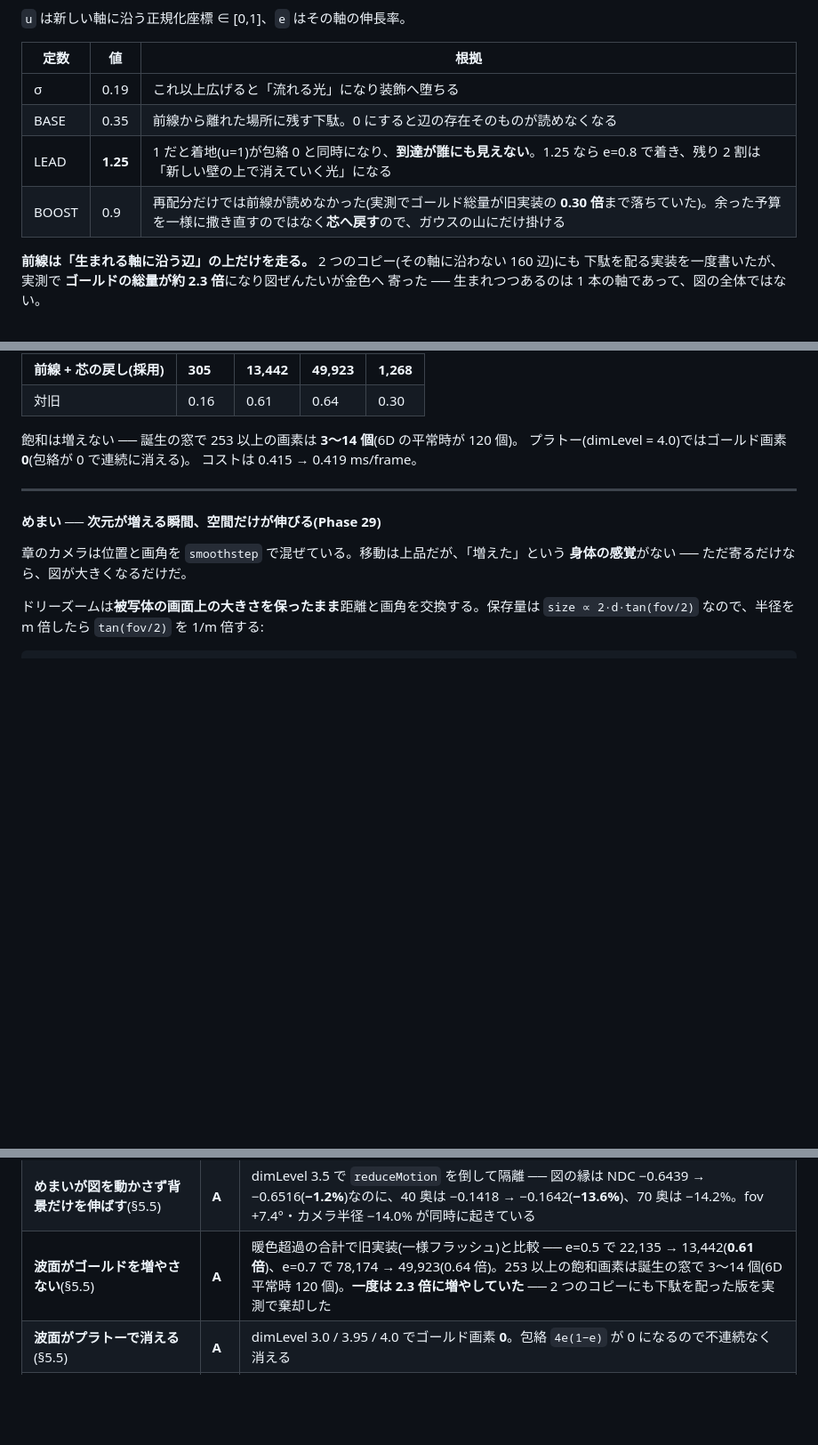
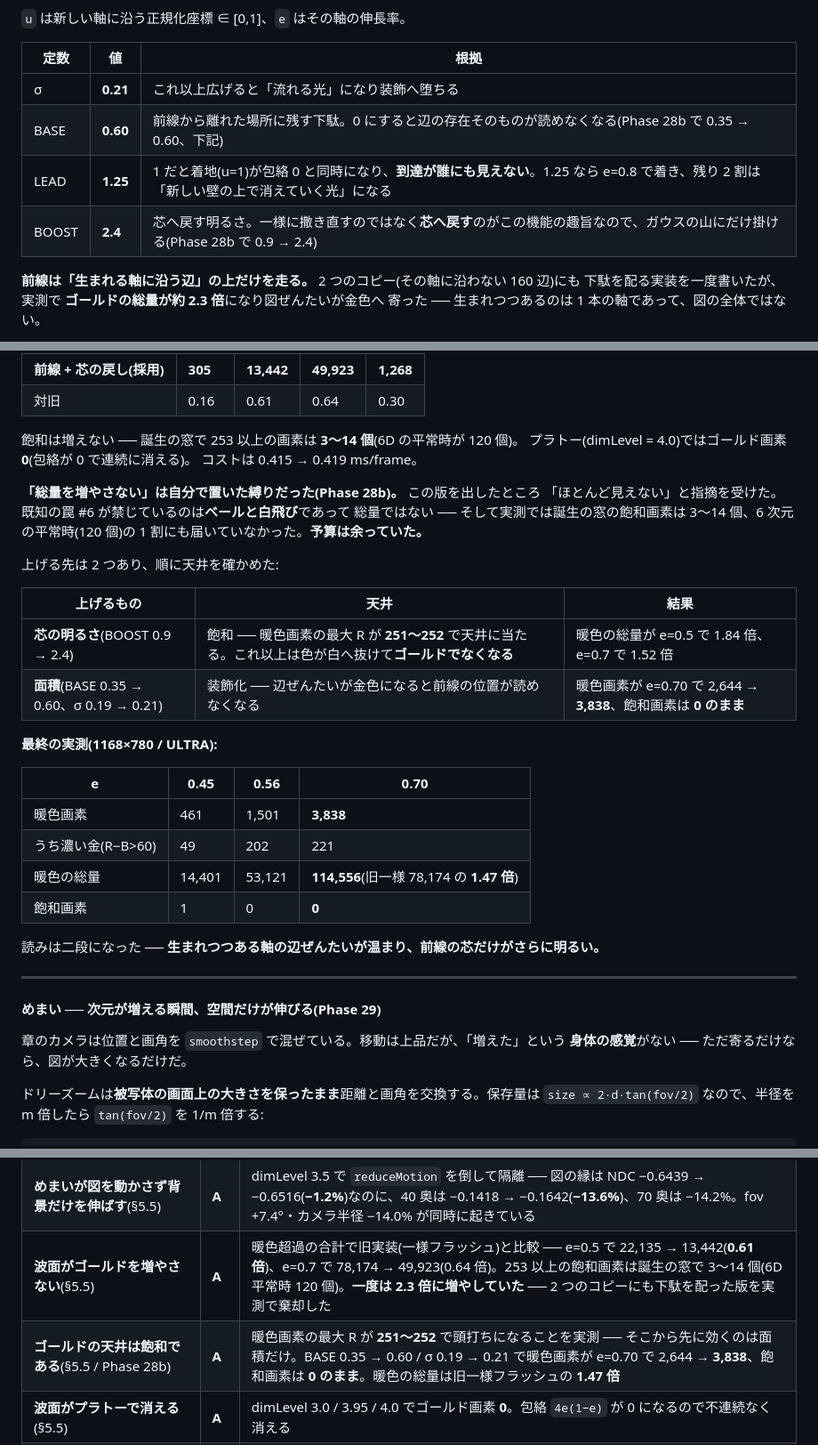
Before and after one commit to ops324/dimension, a Markdown page: SPEC.md, 3 parts joined by grey strips. Shown at 89% size. Drawn GitHub-style; blank space fills up the shorter version.

Commit message:
SPEC: Phase 28b の天井(飽和)と最終値を記録
定数表を σ 0.21 / BASE 0.60 / BOOST 2.4 へ更新し、「総量を増やさない」が
自分で置いた縛りだったこと、天井は飽和(最大 R 251〜252)であって総量では
ないことを実測とともに残す。§14.1 にも 1 行追加。

Co-Authored-By: Claude Opus 5 <noreply@anthropic.com>

```diff
--- a/SPEC.md
+++ b/SPEC.md
@@ -395,10 +395,10 @@ pos      = min(1, e · LEAD)
 
 | 定数 | 値 | 根拠 |
 |---|---|---|
-| σ | 0.19 | これ以上広げると「流れる光」になり装飾へ堕ちる |
-| BASE | 0.35 | 前線から離れた場所に残す下駄。0 にすると辺の存在そのものが読めなくなる |
+| σ | **0.21** | これ以上広げると「流れる光」になり装飾へ堕ちる |
+| BASE | **0.60** | 前線から離れた場所に残す下駄。0 にすると辺の存在そのものが読めなくなる(Phase 28b で 0.35 → 0.60、下記) |
 | LEAD | **1.25** | 1 だと着地(u=1)が包絡 0 と同時になり、**到達が誰にも見えない**。1.25 なら e=0.8 で着き、残り 2 割は「新しい壁の上で消えていく光」になる |
-| BOOST | 0.9 | 再配分だけでは前線が読めなかった(実測でゴールド総量が旧実装の **0.30 倍**まで落ちていた)。余った予算を一様に撒き直すのではなく**芯へ戻す**ので、ガウスの山にだけ掛ける |
+| BOOST | **2.4** | 芯へ戻す明るさ。一様に撒き直すのではなく**芯へ戻す**のがこの機能の趣旨なので、ガウスの山にだけ掛ける(Phase 28b で 0.9 → 2.4) |
 
 **前線は「生まれる軸に沿う辺」の上だけを走る。** 2 つのコピー(その軸に沿わない 160 辺)にも
 下駄を配る実装を一度書いたが、実測で **ゴールドの総量が約 2.3 倍**になり図ぜんたいが金色へ
@@ -423,6 +423,29 @@ pos      = min(1, e · LEAD)
 飽和は増えない ── 誕生の窓で 253 以上の画素は **3〜14 個**(6D の平常時が 120 個)。
 プラトー(dimLevel = 4.0)ではゴールド画素 **0**(包絡が 0 で連続に消える)。
 コストは 0.415 → 0.419 ms/frame。
+
+**「総量を増やさない」は自分で置いた縛りだった(Phase 28b)。** この版を出したところ
+「ほとんど見えない」と指摘を受けた。既知の罠 #6 が禁じているのは**ベールと白飛び**であって
+総量ではない ── そして実測では誕生の窓の飽和画素は 3〜14 個、6 次元の平常時(120 個)の
+1 割にも届いていなかった。**予算は余っていた。**
+
+上げる先は 2 つあり、順に天井を確かめた:
+
+| 上げるもの | 天井 | 結果 |
+|---|---|---|
+| **芯の明るさ**(BOOST 0.9 → 2.4) | 飽和 ── 暖色画素の最大 R が **251〜252** で天井に当たる。これ以上は色が白へ抜けて**ゴールドでなくなる** | 暖色の総量が e=0.5 で 1.84 倍、e=0.7 で 1.52 倍 |
+| **面積**(BASE 0.35 → 0.60、σ 0.19 → 0.21) | 装飾化 ── 辺ぜんたいが金色になると前線の位置が読めなくなる | 暖色画素が e=0.70 で 2,644 → **3,838**、飽和画素は **0 のまま** |
+
+**最終の実測(1168×780 / ULTRA):**
+
+| e | 0.45 | 0.56 | 0.70 |
+|---|---|---|---|
+| 暖色画素 | 461 | 1,501 | **3,838** |
+| うち濃い金(R−B>60) | 49 | 202 | 221 |
+| 暖色の総量 | 14,401 | 53,121 | **114,556**(旧一様 78,174 の **1.47 倍**) |
+| 飽和画素 | 1 | 0 | **0** |
+
+読みは二段になった ── **生まれつつある軸の辺ぜんたいが温まり、前線の芯だけがさらに明るい。**
 
 ---
 
@@ -1544,6 +1567,7 @@ Phase 13〜15 の主張は水準の違う証拠に支えられている。**混
 | **重力場がギャラリーへ漏れない**(§5.5) | **A** | ギャラリー(hopfScene)で星の `uLens` が **(0, 0, 1)**、物語へ戻ると (0.653, 1) に復帰することを実測。星野は共有オブジェクトなので毎フレーム 0 を書いている |
 | **めまいが図を動かさず背景だけを伸ばす**(§5.5) | **A** | dimLevel 3.5 で `reduceMotion` を倒して隔離 ── 図の縁は NDC −0.6439 → −0.6516(**−1.2%**)なのに、40 奥は −0.1418 → −0.1642(**−13.6%**)、70 奥は −14.2%。fov +7.4°・カメラ半径 −14.0% が同時に起きている |
 | **波面がゴールドを増やさない**(§5.5) | **A** | 暖色超過の合計で旧実装(一様フラッシュ)と比較 ── e=0.5 で 22,135 → 13,442(**0.61 倍**)、e=0.7 で 78,174 → 49,923(0.64 倍)。253 以上の飽和画素は誕生の窓で 3〜14 個(6D 平常時 120 個)。**一度は 2.3 倍に増やしていた** ── 2 つのコピーにも下駄を配った版を実測で棄却した |
+| **ゴールドの天井は飽和である**(§5.5 / Phase 28b) | **A** | 暖色画素の最大 R が **251〜252** で頭打ちになることを実測 ── そこから先に効くのは面積だけ。BASE 0.35 → 0.60 / σ 0.19 → 0.21 で暖色画素が e=0.70 で 2,644 → **3,838**、飽和画素は **0 のまま**。暖色の総量は旧一様フラッシュの **1.47 倍** |
 | **波面がプラトーで消える**(§5.5) | **A** | dimLevel 3.0 / 3.95 / 4.0 でゴールド画素 **0**。包絡 `4e(1−e)` が 0 になるので不連続なく消える |
 | **軌道環が 4D でだけ効く**(§5.5) | **A** | 1200×800 / ULTRA で、軌道環だけを隔離した点灯面積の増分を dimLevel 2/3/4/5/6 で実測 ── **4.0 で +11.0%、5.0 で +0.6%**、ゲート閉の 2.0/3.0 は ±1%(2 枚のあいだの 1 フレームぶんの回転)。ピークは 238 → 240 で白飛びは増えない。BALANCED では −0.5%(= 消えている)ことも同じ方法で確認 |
 | **軌道環の追加コスト**(§5.5) | **A** | 合成フレーム 300 枚の平均で **0.391 → 0.415ms/frame**(+0.024ms)。物語のフレーム全体(スクロール・星・図・オーバーレイ・音)を含む値 |
```
